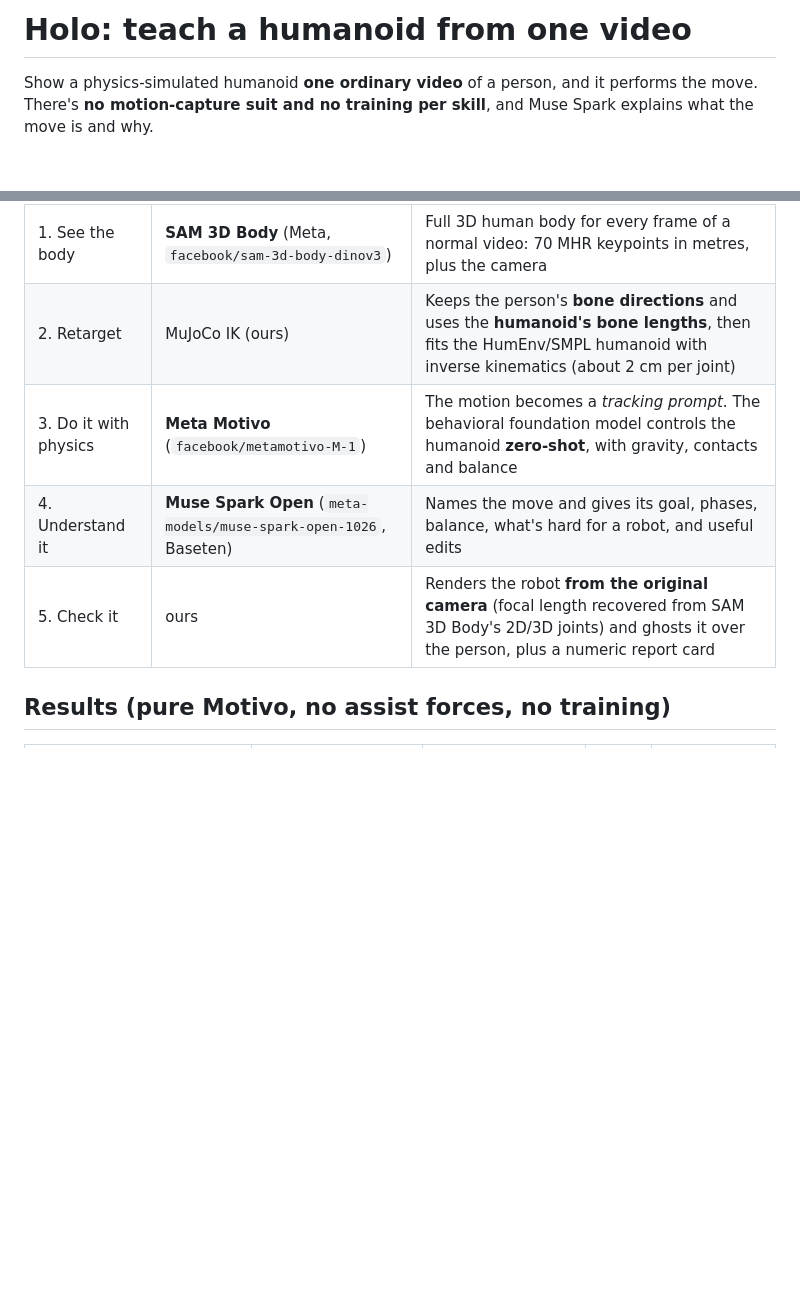
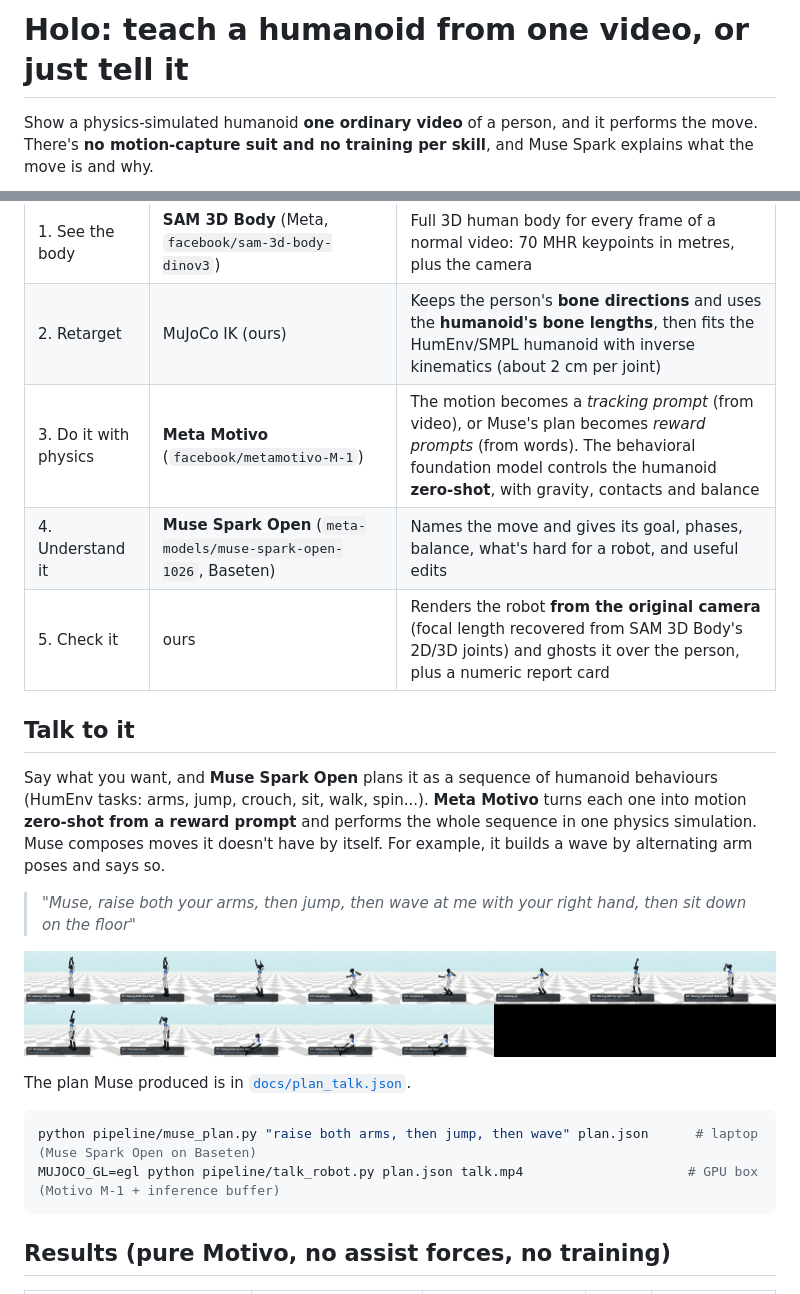
Before and after one commit to Harp404/Holo, a Markdown page: README.md, 2 parts joined by grey strips. Drawn GitHub-style; pictures changed too: docs/images/talk_sequence.jpg (added); blank space fills up the shorter version.

Commit message:
Talk to the humanoid: Muse Spark plans behaviours, Meta Motivo performs them zero-shot from reward prompts; new demo with voiceover

````diff
--- a/README.md
+++ b/README.md
@@ -1,4 +1,4 @@
-# Holo: teach a humanoid from one video
+# Holo: teach a humanoid from one video, or just tell it
 
 Show a physics-simulated humanoid **one ordinary video** of a person, and it performs the move. There's **no motion-capture suit and no training per skill**, and Muse Spark explains what the move is and why.
 
@@ -16,9 +16,22 @@ Demo video (with voiceover): [`docs/demo.mp4`](docs/demo.mp4)
 |---|---|---|
 | 1. See the body | **SAM 3D Body** (Meta, `facebook/sam-3d-body-dinov3`) | Full 3D human body for every frame of a normal video: 70 MHR keypoints in metres, plus the camera |
 | 2. Retarget | MuJoCo IK (ours) | Keeps the person's **bone directions** and uses the **humanoid's bone lengths**, then fits the HumEnv/SMPL humanoid with inverse kinematics (about 2 cm per joint) |
-| 3. Do it with physics | **Meta Motivo** (`facebook/metamotivo-M-1`) | The motion becomes a *tracking prompt*. The behavioral foundation model controls the humanoid **zero-shot**, with gravity, contacts and balance |
+| 3. Do it with physics | **Meta Motivo** (`facebook/metamotivo-M-1`) | The motion becomes a *tracking prompt* (from video), or Muse's plan becomes *reward prompts* (from words). The behavioral foundation model controls the humanoid **zero-shot**, with gravity, contacts and balance |
 | 4. Understand it | **Muse Spark Open** (`meta-models/muse-spark-open-1026`, Baseten) | Names the move and gives its goal, phases, balance, what's hard for a robot, and useful edits |
 | 5. Check it | ours | Renders the robot **from the original camera** (focal length recovered from SAM 3D Body's 2D/3D joints) and ghosts it over the person, plus a numeric report card |
+
+## Talk to it
+Say what you want, and **Muse Spark Open** plans it as a sequence of humanoid behaviours (HumEnv tasks: arms, jump, crouch, sit, walk, spin...). **Meta Motivo** turns each one into motion **zero-shot from a reward prompt** and performs the whole sequence in one physics simulation. Muse composes moves it doesn't have by itself. For example, it builds a wave by alternating arm poses and says so.
+
+> *"Muse, raise both your arms, then jump, then wave at me with your right hand, then sit down on the floor"*
+
+![talk](docs/images/talk_sequence.jpg)
+
+The plan Muse produced is in [`docs/plan_talk.json`](docs/plan_talk.json).
+```bash
+python pipeline/muse_plan.py "raise both arms, then jump, then wave" plan.json      # laptop (Muse Spark Open on Baseten)
+MUJOCO_GL=egl python pipeline/talk_robot.py plan.json talk.mp4                     # GPU box (Motivo M-1 + inference buffer)
+```
 
 ## Results (pure Motivo, no assist forces, no training)
 
````
Also changed, not shown: docs/images/talk_wave.jpg (added), 6 other files.
